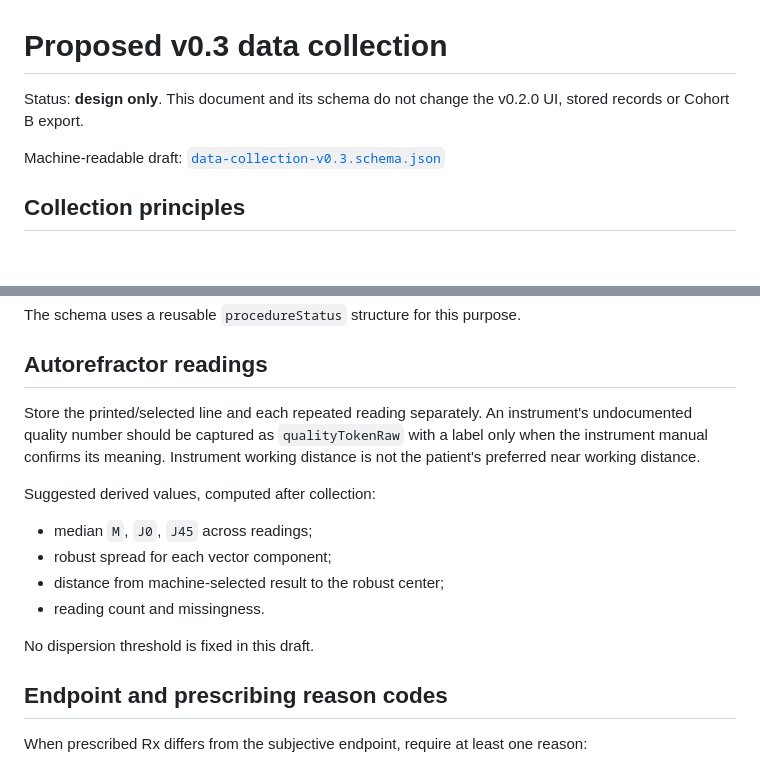
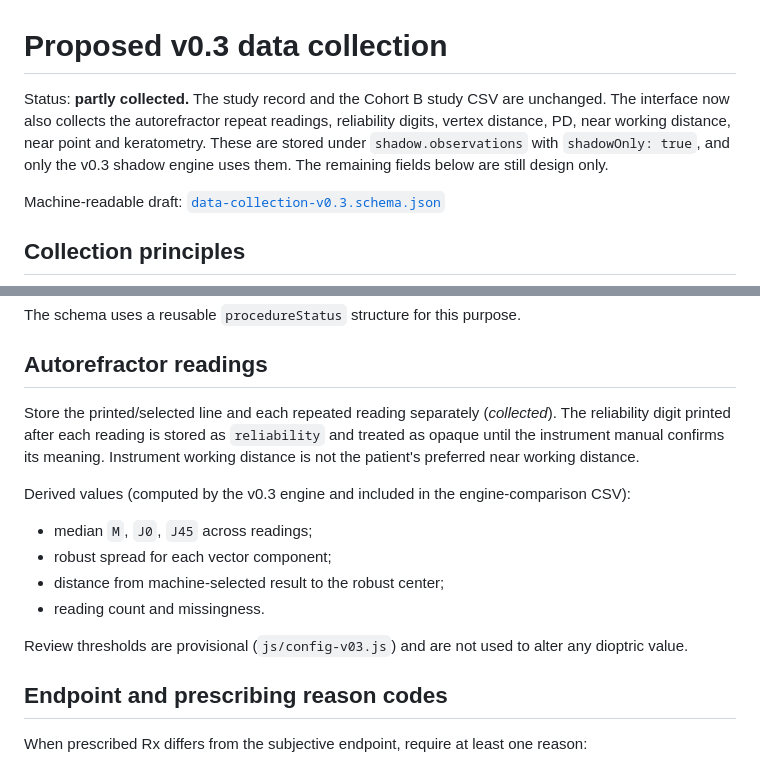
Before and after one commit to seraphblume/dioptra, a Markdown page: docs/data-collection-v0.3.md, 2 parts joined by grey strips. GitHub-like rendering; blank space fills up the shorter version.

Commit message:
Sync docs/data-collection-v0.3.md for v0.3 shadow

```diff
--- a/docs/data-collection-v0.3.md
+++ b/docs/data-collection-v0.3.md
@@ -1,6 +1,6 @@
 # Proposed v0.3 data collection
 
-Status: **design only**. This document and its schema do not change the v0.2.0 UI, stored records or Cohort B export.
+Status: **partly collected.** The study record and the Cohort B study CSV are unchanged. The interface now also collects the autorefractor repeat readings, reliability digits, vertex distance, PD, near working distance, near point and keratometry. These are stored under `shadow.observations` with `shadowOnly: true`, and only the v0.3 shadow engine uses them. The remaining fields below are still design only.
 
 Machine-readable draft: [`data-collection-v0.3.schema.json`](data-collection-v0.3.schema.json)
 
@@ -46,16 +46,16 @@ The schema uses a reusable `procedureStatus` structure for this purpose.
 
 ## Autorefractor readings
 
-Store the printed/selected line and each repeated reading separately. An instrument's undocumented quality number should be captured as `qualityTokenRaw` with a label only when the instrument manual confirms its meaning. Instrument working distance is not the patient's preferred near working distance.
+Store the printed/selected line and each repeated reading separately (*collected*). The reliability digit printed after each reading is stored as `reliability` and treated as opaque until the instrument manual confirms its meaning. Instrument working distance is not the patient's preferred near working distance.
 
-Suggested derived values, computed after collection:
+Derived values (computed by the v0.3 engine and included in the engine-comparison CSV):
 
 - median `M`, `J0`, `J45` across readings;
 - robust spread for each vector component;
 - distance from machine-selected result to the robust center;
 - reading count and missingness.
 
-No dispersion threshold is fixed in this draft.
+Review thresholds are provisional (`js/config-v03.js`) and are not used to alter any dioptric value.
 
 ## Endpoint and prescribing reason codes
 
```
